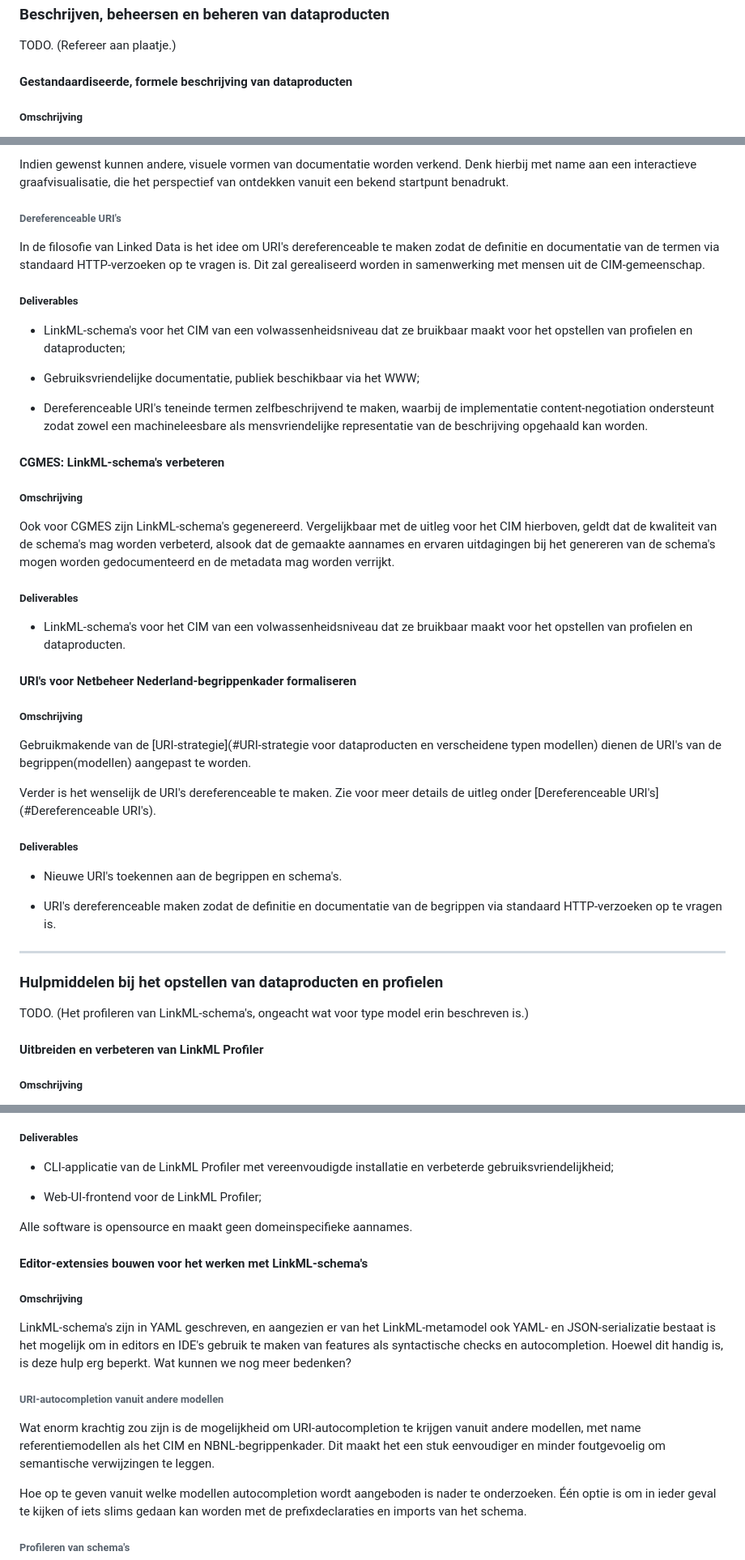
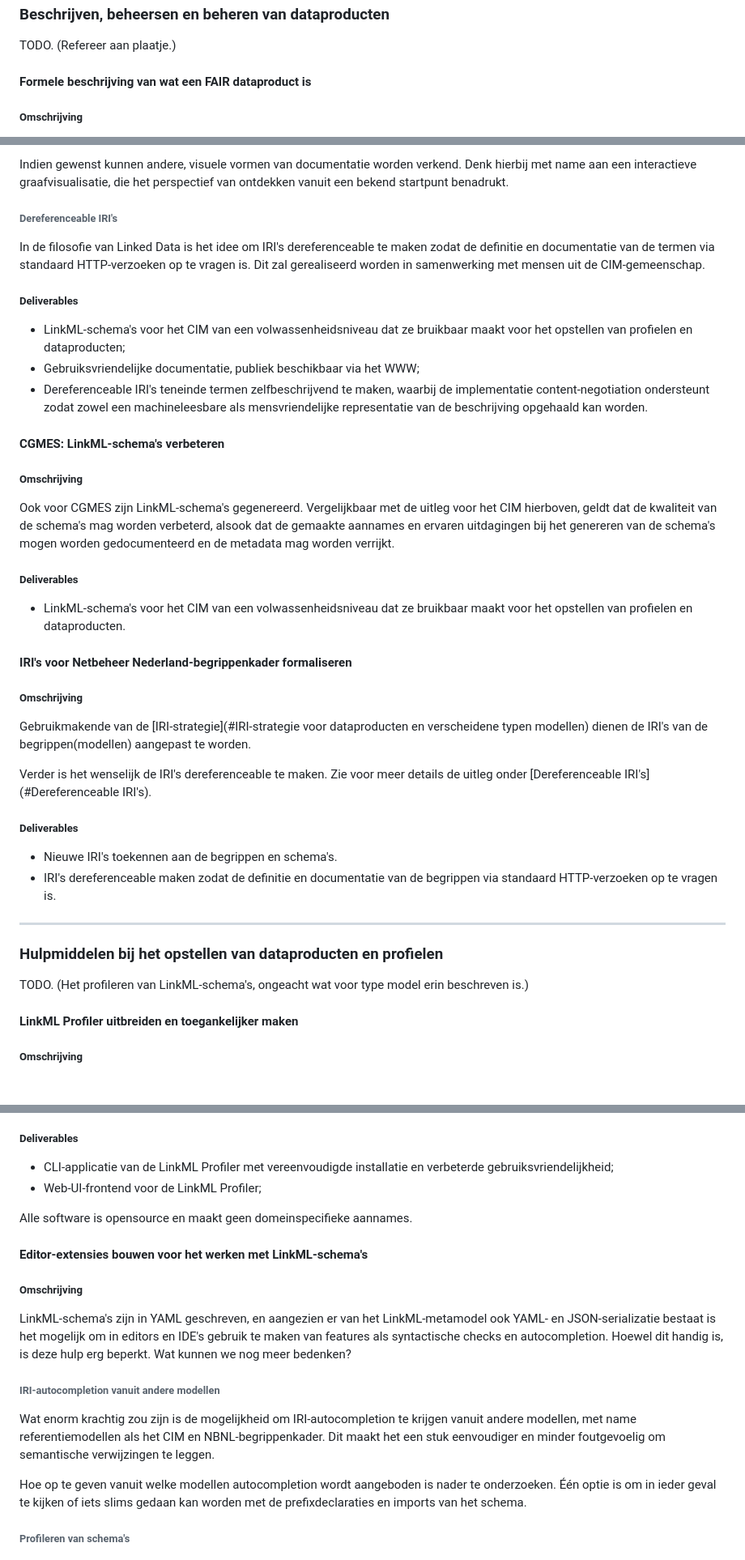
Before and after one commit to Netbeheer-Nederland/doc-linkml-werkzaamheden, a Markdown page: README.md, 3 parts joined by grey strips. Shown at 81% size. Drawn GitHub-style.

```diff
--- a/README.md
+++ b/README.md
@@ -32,7 +32,7 @@ Nog meer hulp kan worden verkregen door het gebruik van de LinkML Profiler. Dit
 
 TODO. (Refereer aan plaatje.)
 
-#### Gestandaardiseerde, formele beschrijving van dataproducten
+#### Formele beschrijving van wat een FAIR dataproduct is
 
 ##### Omschrijving
 
@@ -99,17 +97,15 @@ Zoals gezegd is de huidige documentatie van het informatiemodel niet gebruiksvri
 
 Indien gewenst kunnen andere, visuele vormen van documentatie worden verkend. Denk hierbij met name aan een interactieve graafvisualisatie, die het perspectief van ontdekken vanuit een bekend startpunt benadrukt.
 
-###### Dereferenceable URI's
+###### Dereferenceable IRI's
 
-In de filosofie van Linked Data is het idee om URI's dereferenceable te maken zodat de definitie en documentatie van de termen via standaard HTTP-verzoeken op te vragen is. Dit zal gerealiseerd worden in samenwerking met mensen uit de CIM-gemeenschap.
+In de filosofie van Linked Data is het idee om IRI's dereferenceable te maken zodat de definitie en documentatie van de termen via standaard HTTP-verzoeken op te vragen is. Dit zal gerealiseerd worden in samenwerking met mensen uit de CIM-gemeenschap.
 
 ##### Deliverables
 
 * LinkML-schema's voor het CIM van een volwassenheidsniveau dat ze bruikbaar maakt voor het opstellen van profielen en dataproducten;
-
 * Gebruiksvriendelijke documentatie, publiek beschikbaar via het WWW;
-
-* Dereferenceable URI's teneinde termen zelfbeschrijvend te maken, waarbij de implementatie content-negotiation ondersteunt zodat zowel een machineleesbare als mensvriendelijke representatie van de beschrijving opgehaald kan worden.
+* Dereferenceable IRI's teneinde termen zelfbeschrijvend te maken, waarbij de implementatie content-negotiation ondersteunt zodat zowel een machineleesbare als mensvriendelijke representatie van de beschrijving opgehaald kan worden.
 
 #### CGMES: LinkML-schema's verbeteren
 
@@ -121,19 +117,18 @@ Ook voor CGMES zijn LinkML-schema's gegenereerd. Vergelijkbaar met de uitleg voo
 
 - LinkML-schema's voor het CIM van een volwassenheidsniveau dat ze bruikbaar maakt voor het opstellen van profielen en dataproducten.
 
-#### URI's voor Netbeheer Nederland-begrippenkader formaliseren
+#### IRI's voor Netbeheer Nederland-begrippenkader formaliseren
 
 ##### Omschrijving
 
-Gebruikmakende van de [URI-strategie](#URI-strategie voor dataproducten en verscheidene typen modellen) dienen de URI's van de begrippen(modellen) aangepast te worden.
+Gebruikmakende van de [IRI-strategie](#IRI-strategie voor dataproducten en verscheidene typen modellen) dienen de IRI's van de begrippen(modellen) aangepast te worden.
 
-Verder is het wenselijk de URI's dereferenceable te maken. Zie voor meer details de uitleg onder [Dereferenceable URI's](#Dereferenceable URI's).
+Verder is het wenselijk de IRI's dereferenceable te maken. Zie voor meer details de uitleg onder [Dereferenceable IRI's](#Dereferenceable IRI's).
 
 ##### Deliverables
 
-* Nieuwe URI's toekennen aan de begrippen en schema's.
-
-* URI's dereferenceable maken zodat de definitie en documentatie van de begrippen via standaard HTTP-verzoeken op te vragen is.
+* Nieuwe IRI's toekennen aan de begrippen en schema's.
+* IRI's dereferenceable maken zodat de definitie en documentatie van de begrippen via standaard HTTP-verzoeken op te vragen is.
 
 ---
 
@@ -141,7 +136,7 @@ Verder is het wenselijk de URI's dereferenceable te maken. Zie voor meer details
 
 TODO. (Het profileren van LinkML-schema's, ongeacht wat voor type model erin beschreven is.)
 
-#### Uitbreiden en verbeteren van LinkML Profiler
+#### LinkML Profiler uitbreiden en toegankelijker maken
 
 ##### Omschrijving
 
@@ -166,7 +161,6 @@ Om het gebruiksgemak vele malen te vergroten is een grafische interface van groo
 ##### Deliverables
 
 * CLI-applicatie van de LinkML Profiler met vereenvoudigde installatie en verbeterde gebruiksvriendelijkheid;
-
 * Web-UI-frontend voor de LinkML Profiler;
 
 Alle software is opensource en maakt geen domeinspecifieke aannames.
@@ -177,9 +171,9 @@ Alle software is opensource en maakt geen domeinspecifieke aannames.
 
 LinkML-schema's zijn in YAML geschreven, en aangezien er van het LinkML-metamodel ook YAML- en JSON-serializatie bestaat is het mogelijk om in editors en IDE's gebruik te maken van features als syntactische checks en autocompletion. Hoewel dit handig is, is deze hulp erg beperkt. Wat kunnen we nog meer bedenken?
 
-###### URI-autocompletion vanuit andere modellen
+###### IRI-autocompletion vanuit andere modellen
 
-Wat enorm krachtig zou zijn is de mogelijkheid om URI-autocompletion te krijgen vanuit andere modellen, met name referentiemodellen als het CIM en NBNL-begrippenkader. Dit maakt het een stuk eenvoudiger en minder foutgevoelig om semantische verwijzingen te leggen.
+Wat enorm krachtig zou zijn is de mogelijkheid om IRI-autocompletion te krijgen vanuit andere modellen, met name referentiemodellen als het CIM en NBNL-begrippenkader. Dit maakt het een stuk eenvoudiger en minder foutgevoelig om semantische verwijzingen te leggen.
 
 Hoe op te geven vanuit welke modellen autocompletion wordt aangeboden is nader te onderzoeken. Één optie is om in ieder geval te kijken of iets slims gedaan kan worden met de prefixdeclaraties en imports van het schema.
 
```
Also changed, not shown: other parts of README.md (+12 -21 lines).
